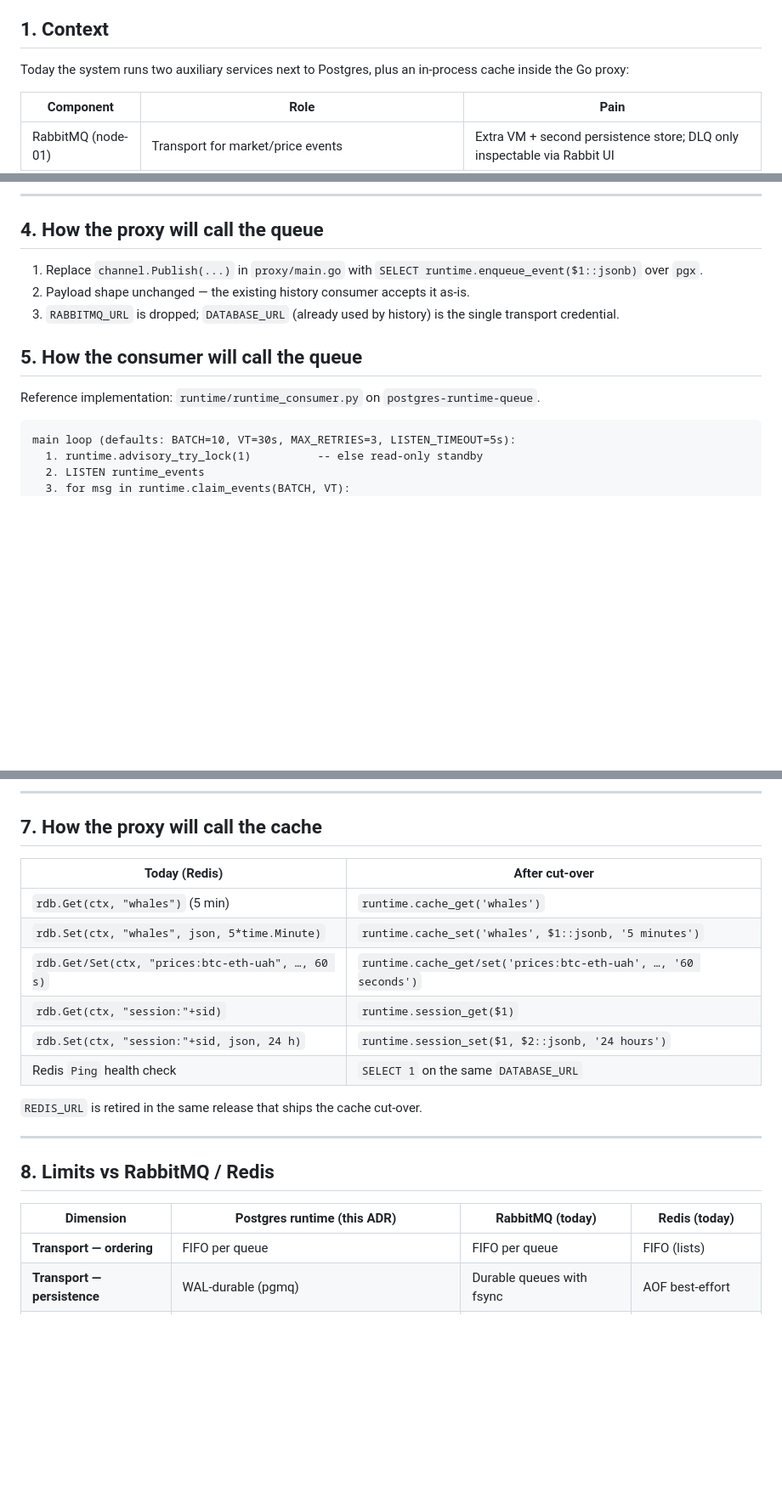
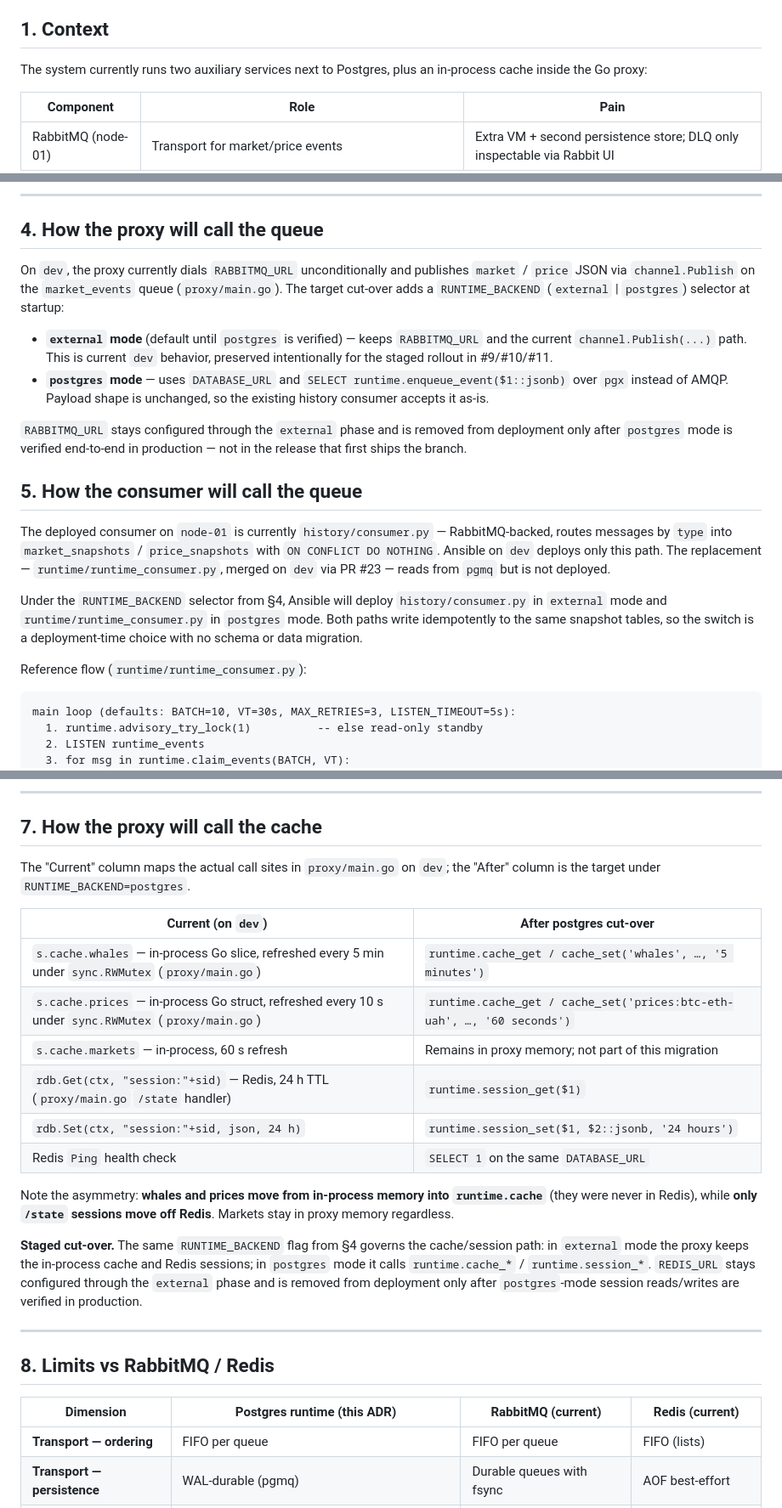
Before and after one commit to ua-academy-projects/coin-ops, a Markdown page: docs/adr/0001-postgres-runtime.md, 3 parts joined by grey strips. Shown at 85% size. Drawn GitHub-style; blank space fills up the shorter version.

Commit message:
Align ADR 0001 with current dev state and staged RUNTIME_BACKEND rollout

````diff
--- a/docs/adr/0001-postgres-runtime.md
+++ b/docs/adr/0001-postgres-runtime.md
@@ -3,7 +3,7 @@
 - **Deciders**: Team consensus
 - **Context reference**: Issue #8
 ## 1. Context
-Today the system runs two auxiliary services next to Postgres, plus an in-process cache inside the Go proxy:
+The system currently runs two auxiliary services next to Postgres, plus an in-process cache inside the Go proxy:
 
 | Component | Role | Pain |
 |---|---|---|
@@ -89,13 +89,20 @@ Single JSONB envelope, routed by top-level `type`:
 
 ## 4. How the proxy will call the queue
 
-1. Replace `channel.Publish(...)` in `proxy/main.go` with `SELECT runtime.enqueue_event($1::jsonb)` over `pgx`.
-2. Payload shape unchanged — the existing history consumer accepts it as-is.
-3. `RABBITMQ_URL` is dropped; `DATABASE_URL` (already used by history) is the single transport credential.
+On `dev`, the proxy currently dials `RABBITMQ_URL` unconditionally and publishes `market` / `price` JSON via `channel.Publish` on the `market_events` queue (`proxy/main.go`). The target cut-over adds a `RUNTIME_BACKEND` (`external` | `postgres`) selector at startup:
+
+- **`external` mode** (default until `postgres` is verified) — keeps `RABBITMQ_URL` and the current `channel.Publish(...)` path. This is current `dev` behavior, preserved intentionally for the staged rollout in #9/#10/#11.
+- **`postgres` mode** — uses `DATABASE_URL` and `SELECT runtime.enqueue_event($1::jsonb)` over `pgx` instead of AMQP. Payload shape is unchanged, so the existing history consumer accepts it as-is.
+
+`RABBITMQ_URL` stays configured through the `external` phase and is removed from deployment only after `postgres` mode is verified end-to-end in production — not in the release that first ships the branch.
 
 ## 5. How the consumer will call the queue
 
-Reference implementation: `runtime/runtime_consumer.py` on `postgres-runtime-queue`.
+The deployed consumer on `node-01` is currently `history/consumer.py` — RabbitMQ-backed, routes messages by `type` into `market_snapshots` / `price_snapshots` with `ON CONFLICT DO NOTHING`. Ansible on `dev` deploys only this path. The replacement — `runtime/runtime_consumer.py`, merged on `dev` via PR #23 — reads from `pgmq` but is not deployed.
+
+Under the `RUNTIME_BACKEND` selector from §4, Ansible will deploy `history/consumer.py` in `external` mode and `runtime/runtime_consumer.py` in `postgres` mode. Both paths write idempotently to the same snapshot tables, so the switch is a deployment-time choice with no schema or data migration.
+
+Reference flow (`runtime/runtime_consumer.py`):
 
 ```text
 main loop (defaults: BATCH=10, VT=30s, MAX_RETRIES=3, LISTEN_TIMEOUT=5s):
@@ -217,22 +226,26 @@ Jobs are scheduled with `cron.schedule_in_database(..., current_database())` so
 
 ## 7. How the proxy will call the cache
 
-| Today (Redis) | After cut-over |
+The "Current" column maps the actual call sites in `proxy/main.go` on `dev`; the "After" column is the target under `RUNTIME_BACKEND=postgres`.
+
+| Current (on `dev`) | After postgres cut-over |
 |---|---|
-| `rdb.Get(ctx, "whales")` (5 min) | `runtime.cache_get('whales')` |
-| `rdb.Set(ctx, "whales", json, 5*time.Minute)` | `runtime.cache_set('whales', $1::jsonb, '5 minutes')` |
-| `rdb.Get/Set(ctx, "prices:btc-eth-uah", …, 60 s)` | `runtime.cache_get/set('prices:btc-eth-uah', …, '60 seconds')` |
-| `rdb.Get(ctx, "session:"+sid)` | `runtime.session_get($1)` |
+| `s.cache.whales` — in-process Go slice, refreshed every 5 min under `sync.RWMutex` (`proxy/main.go`) | `runtime.cache_get / cache_set('whales', …, '5 minutes')` |
+| `s.cache.prices` — in-process Go struct, refreshed every 10 s under `sync.RWMutex` (`proxy/main.go`) | `runtime.cache_get / cache_set('prices:btc-eth-uah', …, '60 seconds')` |
+| `s.cache.markets` — in-process, 60 s refresh | Remains in proxy memory; not part of this migration |
+| `rdb.Get(ctx, "session:"+sid)` — Redis, 24 h TTL (`proxy/main.go` `/state` handler) | `runtime.session_get($1)` |
 | `rdb.Set(ctx, "session:"+sid, json, 24 h)` | `runtime.session_set($1, $2::jsonb, '24 hours')` |
 | Redis `Ping` health check | `SELECT 1` on the same `DATABASE_URL` |
 
-`REDIS_URL` is retired in the same release that ships the cache cut-over.
+Note the asymmetry: **whales and prices move from in-process memory into `runtime.cache`** (they were never in Redis), while **only `/state` sessions move off Redis**. Markets stay in proxy memory regardless.
+
+**Staged cut-over.** The same `RUNTIME_BACKEND` flag from §4 governs the cache/session path: in `external` mode the proxy keeps the in-process cache and Redis sessions; in `postgres` mode it calls `runtime.cache_*` / `runtime.session_*`. `REDIS_URL` stays configured through the `external` phase and is removed from deployment only after `postgres`-mode session reads/writes are verified in production.
 
 ---
 
 ## 8. Limits vs RabbitMQ / Redis
 
-| Dimension | Postgres runtime (this ADR) | RabbitMQ (today) | Redis (today) |
+| Dimension | Postgres runtime (this ADR) | RabbitMQ (current) | Redis (current) |
 |---|---|---|---|
 | **Transport — ordering** | FIFO per queue | FIFO per queue | FIFO (lists) |
 | **Transport — persistence** | WAL-durable (pgmq) | Durable queues with fsync | AOF best-effort |
````
Also changed, not shown: other parts of docs/adr/0001-postgres-runtime.md (+7 -3 lines).
